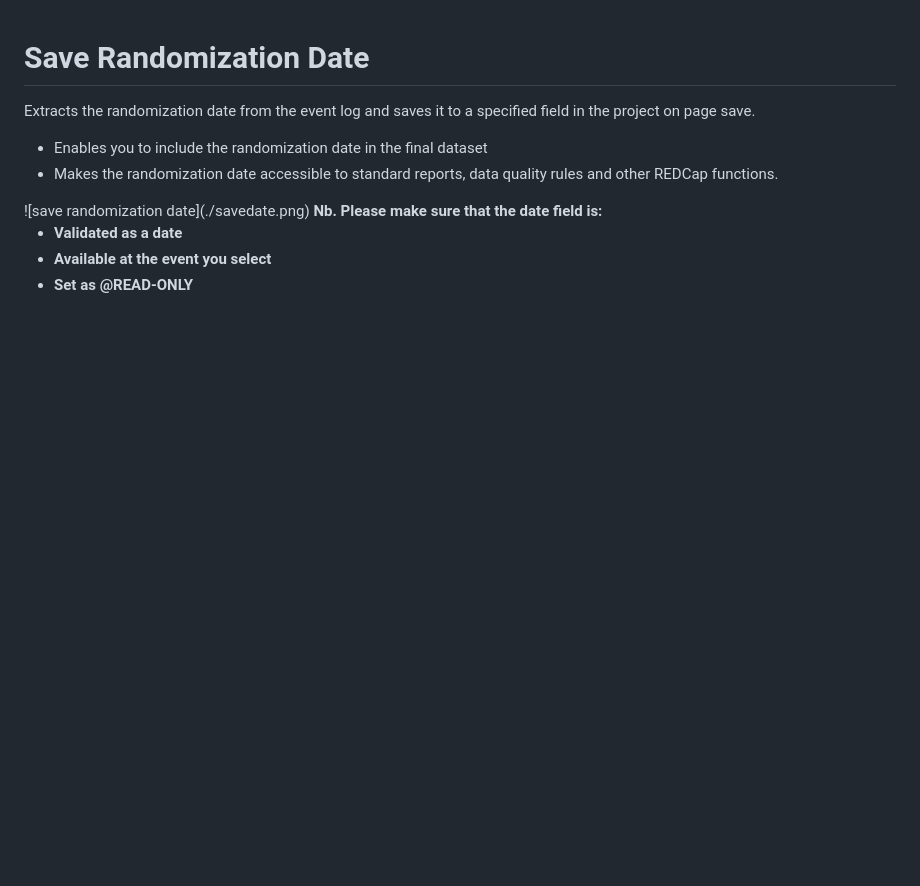
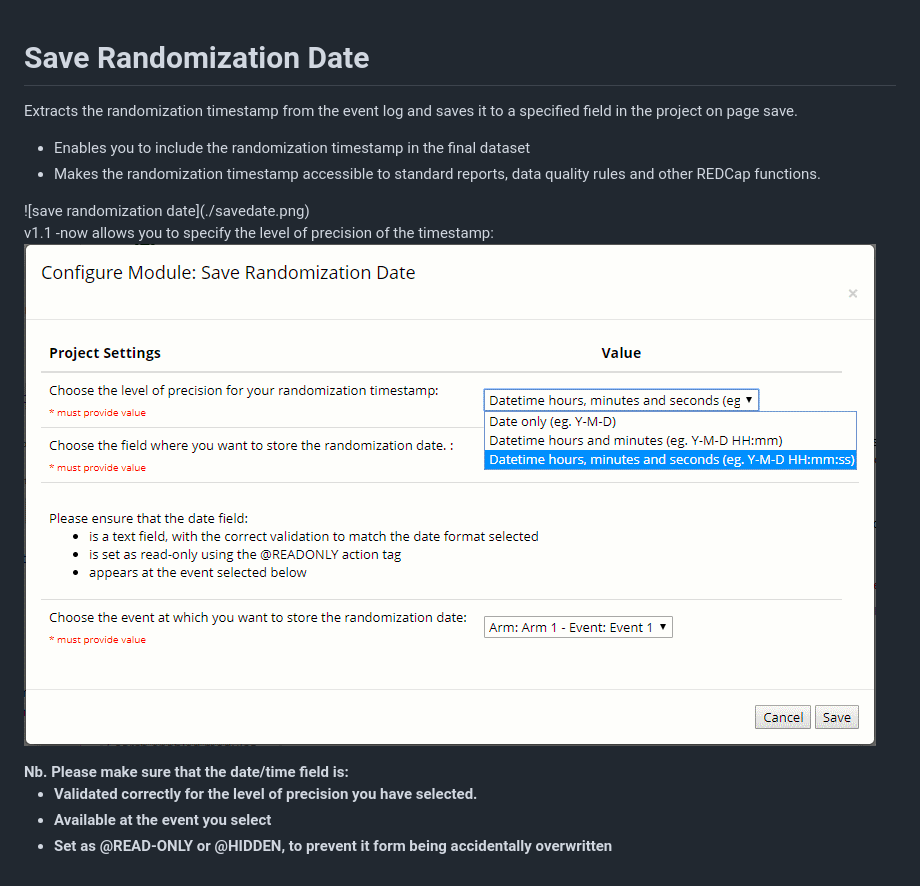
Before and after one commit to notallthere2day/save-randomisation-date, a Markdown page: README.md, the part around the change. GitHub-like rendering; pictures changed too: savedate_config.png (added); blank space fills up the shorter version.

Commit message:
v 1.1 -added dbEscape to record variable in SQL query -added option to select level of precision in timestamp -removed variable types from saveRecord method -updated config and readme files

```diff
--- a/README.md
+++ b/README.md
@@ -1,16 +1,21 @@
 # Save Randomization Date
-Extracts the randomization date from the event log and saves it to a specified field in the project on page save.
+Extracts the randomization timestamp from the event log and saves it to a specified field in the project on page save.
 <ul>
-<li>Enables you to include the randomization date in the final dataset</li>
-<li>Makes the randomization date accessible to standard reports, data quality rules and other REDCap functions.</li>
+<li>Enables you to include the randomization timestamp in the final dataset</li>
+<li>Makes the randomization timestamp accessible to standard reports, data quality rules and other REDCap functions.</li>
 </ul>
 ![save randomization date](./savedate.png)
 
+v1.1
+-now allows you to specify the level of precision of the timestamp:
+![save randomization date - configure precision](./savedate_config.png)
+
+
 <strong>
-Nb. Please make sure that the date field is:
+Nb. Please make sure that the date/time field is:
 <ul>
-<li>Validated as a date</li>
+<li>Validated correctly for the level of precision you have selected.</li>
 <li>Available at the event you select</li>
-<li>Set as @READ-ONLY</li>
+<li>Set as @READ-ONLY or @HIDDEN, to prevent it form being accidentally overwritten</li>
 </ul>
 </strong>
```
Also changed, not shown: 2 other files.
